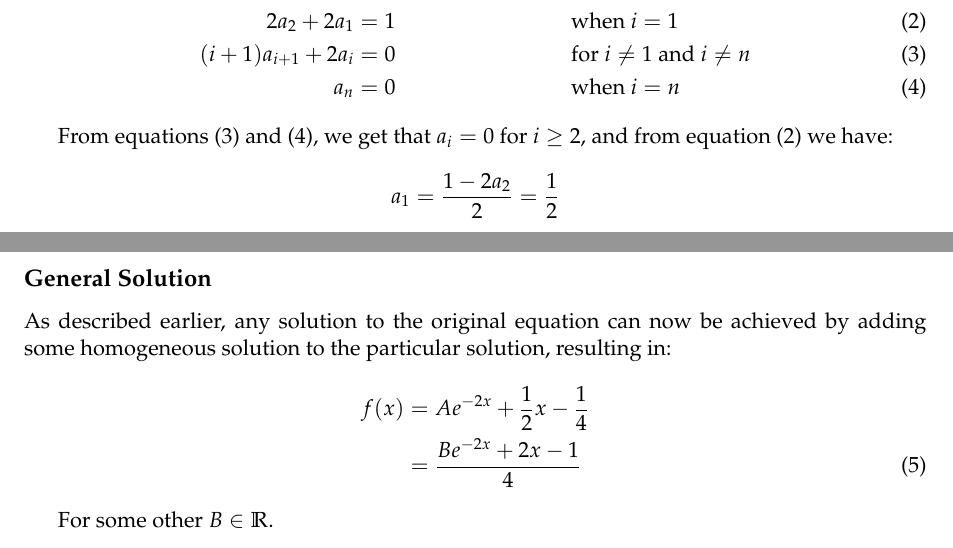
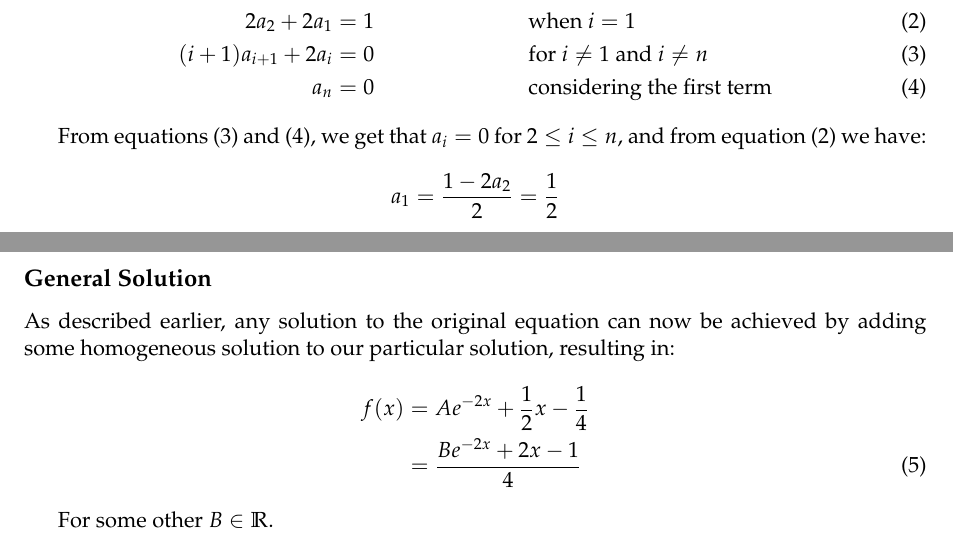
Before and after one commit to marmitar/MO412-Assignment-05, a LaTeX problem sheet (main.tex, which reads texts/general.tex, texts/particular.tex): two parts of page 2 of 3, joined at a grey line, cut so that both start at the same text. The pictures show the PDF file assignment.pdf that the author committed with the source.

Commit message:
Final fixes

```diff
--- a/texts/general.tex
+++ b/texts/general.tex
@@ -1,6 +1,6 @@
 \subsection*{General Solution}
 
-    As described earlier, any solution to the original equation can now be achieved by adding some homogeneous solution to the particular solution, resulting in:
+    As described earlier, any solution to the original equation can now be achieved by adding some homogeneous solution to our particular solution, resulting in:
     \begin{align}
         f(x) &= A e^{-2x} + \frac{1}{2} x - \frac{1}{4} \nonumber\\
         &= \frac{B e^{-2x} + 2x - 1}{4} \label{eq:general}
--- a/texts/particular.tex
+++ b/texts/particular.tex
@@ -14,10 +14,10 @@
     \begin{align}
         2 a_2 + 2 a_1 &= 1 && \text{when $i = 1$} \label{eq:coef-zero} \\
         (i+1) a_{i+1} + 2 a_i &= 0 && \text{for $i \ne 1$ and $i \ne n$} \label{eq:coef-nonzero} \\
-        a_n &= 0 && \text{when $i = n$} \label{eq:coef-final}
+        a_n &= 0 && \text{considering the first term} \label{eq:coef-final}
     \end{align}
 
-    From equations \eqref{eq:coef-nonzero} and \eqref{eq:coef-final}, we get that $a_i = 0$ for $i \geq 2$, and from \cref{eq:coef-zero} we have:
+    From equations \eqref{eq:coef-nonzero} and \eqref{eq:coef-final}, we get that $a_i = 0$ for $2 \leq i \leq n$, and from \cref{eq:coef-zero} we have:
     \[
         a_1 = \frac{1 - 2a_2}{2} = \frac{1}{2}
     \]
```
Also changed, not shown: texts/solution.tex (+1 -1 lines), assignment.pdf, texts/particular.tex (2 more changed lines).
